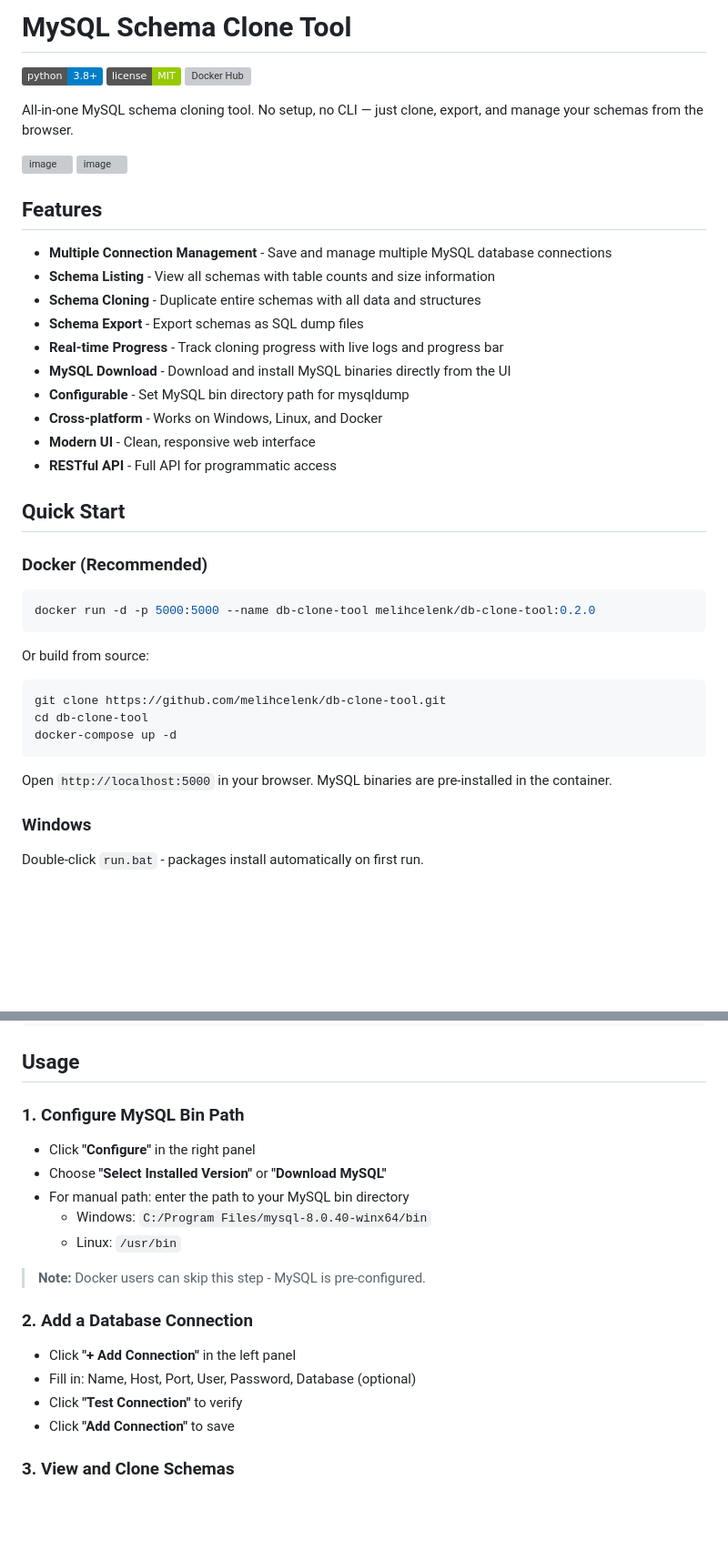
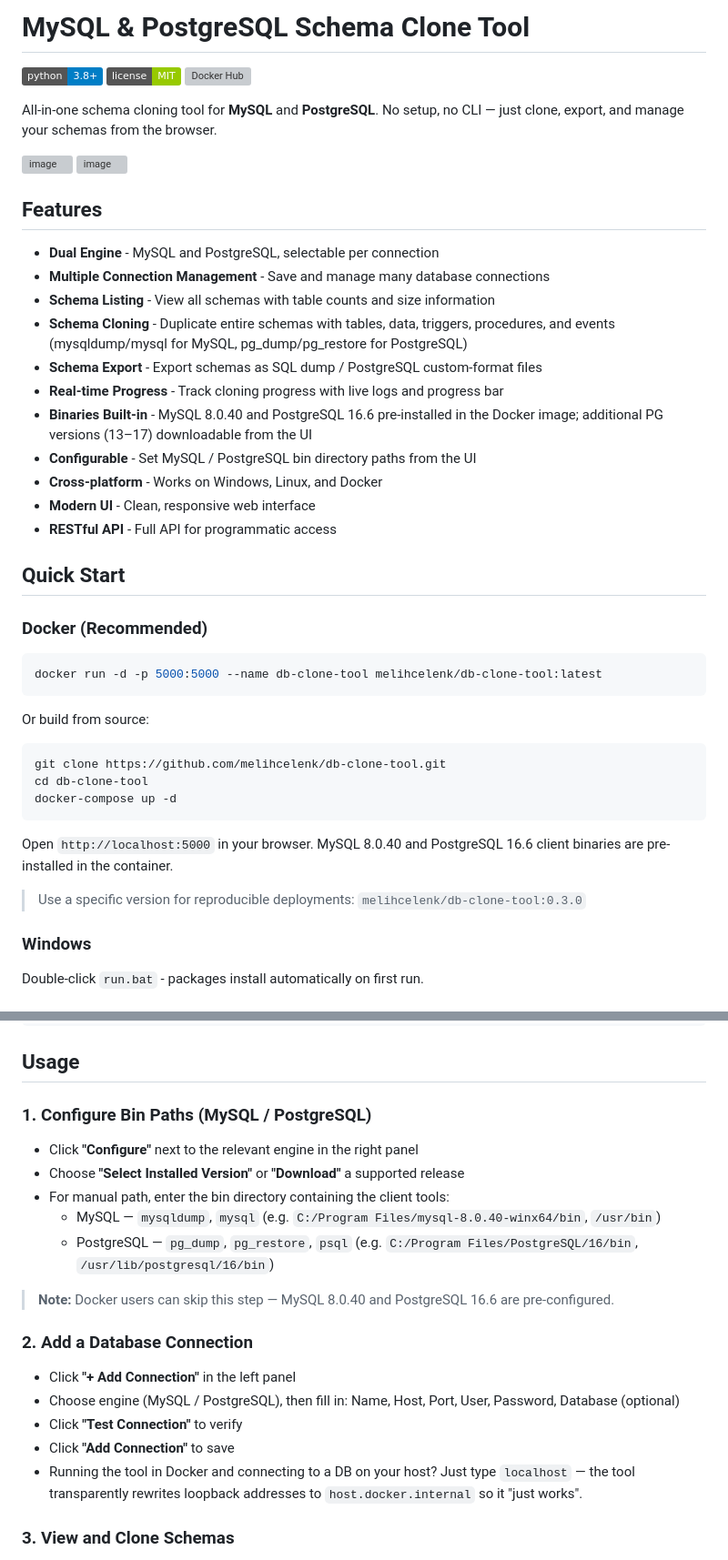
Before and after one commit to melihcelenk/DB-Clone-Tool, a Markdown page: README.md, 2 parts joined by grey strips. Shown at 91% size. Rendered like a GitHub page; badges without logos; blank space fills up the shorter version; grey boxes are pictures that could not be loaded.

Commit message:
docs: update README to include PostgreSQL support updates
- Added PostgreSQL to the project description and features.
- Detailed bin path configuration for both MySQL and PostgreSQL.
- Updated Docker and usage instructions for PostgreSQL client pre-installation.
- Listed API endpoints and file structure changes for PostgreSQL support.

````diff
--- a/README.md
+++ b/README.md
@@ -1,10 +1,10 @@
-# MySQL Schema Clone Tool
+# MySQL & PostgreSQL Schema Clone Tool
 
 [![Python Version](https://img.shields.io/badge/python-3.8%2B-blue.svg)](https://www.python.org/downloads/)
 [![License](https://img.shields.io/badge/license-MIT-green.svg)](LICENSE)
 [![Docker Hub](https://img.shields.io/docker/v/melihcelenk/db-clone-tool?label=Docker%20Hub&logo=docker)](https://hub.docker.com/r/melihcelenk/db-clone-tool)
 
-All-in-one MySQL schema cloning tool. No setup, no CLI — just clone, export, and manage your schemas from the browser.
+All-in-one schema cloning tool for **MySQL** and **PostgreSQL**. No setup, no CLI — just clone, export, and manage your schemas from the browser.
 
 <img width="2136" height="1343" alt="image" src="https://github.com/user-attachments/assets/e8b883f3-f1bd-436c-b49d-aabc8dee9513" />
 <img width="1417" height="892" alt="image" src="https://github.com/user-attachments/assets/1399d4fe-b919-4087-9b61-1ca8a158115a" />
@@ -12,13 +12,14 @@ All-in-one MySQL schema cloning tool. No setup, no CLI — just clone, export, a
 
 ## Features
 
-- **Multiple Connection Management** - Save and manage multiple MySQL database connections
+- **Dual Engine** - MySQL and PostgreSQL, selectable per connection
+- **Multiple Connection Management** - Save and manage many database connections
 - **Schema Listing** - View all schemas with table counts and size information
-- **Schema Cloning** - Duplicate entire schemas with all data and structures
-- **Schema Export** - Export schemas as SQL dump files
+- **Schema Cloning** - Duplicate entire schemas with tables, data, triggers, procedures, and events (mysqldump/mysql for MySQL, pg_dump/pg_restore for PostgreSQL)
+- **Schema Export** - Export schemas as SQL dump / PostgreSQL custom-format files
 - **Real-time Progress** - Track cloning progress with live logs and progress bar
-- **MySQL Download** - Download and install MySQL binaries directly from the UI
-- **Configurable** - Set MySQL bin directory path for mysqldump
+- **Binaries Built-in** - MySQL 8.0.40 and PostgreSQL 16.6 pre-installed in the Docker image; additional PG versions (13–17) downloadable from the UI
+- **Configurable** - Set MySQL / PostgreSQL bin directory paths from the UI
 - **Cross-platform** - Works on Windows, Linux, and Docker
 - **Modern UI** - Clean, responsive web interface
 - **RESTful API** - Full API for programmatic access
@@ -28,7 +29,7 @@ All-in-one MySQL schema cloning tool. No setup, no CLI — just clone, export, a
 ### Docker (Recommended)
 
 ```bash
-docker run -d -p 5000:5000 --name db-clone-tool melihcelenk/db-clone-tool:0.2.0
+docker run -d -p 5000:5000 --name db-clone-tool melihcelenk/db-clone-tool:latest
 ```
 
 Or build from source:
@@ -39,7 +40,9 @@ cd db-clone-tool
 docker-compose up -d
 ```
 
-Open `http://localhost:5000` in your browser. MySQL binaries are pre-installed in the container.
+Open `http://localhost:5000` in your browser. MySQL 8.0.40 and PostgreSQL 16.6 client binaries are pre-installed in the container.
+
+> Use a specific version for reproducible deployments: `melihcelenk/db-clone-tool:0.3.0`
 
 ### Windows
 
@@ -68,22 +71,23 @@ python -m src.db_clone_tool.main
 
 ## Usage
 
-### 1. Configure MySQL Bin Path
+### 1. Configure Bin Paths (MySQL / PostgreSQL)
 
-- Click **"Configure"** in the right panel
-- Choose **"Select Installed Version"** or **"Download MySQL"**
-- For manual path: enter the path to your MySQL bin directory
-  - Windows: `C:/Program Files/mysql-8.0.40-winx64/bin`
-  - Linux: `/usr/bin`
+- Click **"Configure"** next to the relevant engine in the right panel
+- Choose **"Select Installed Version"** or **"Download"** a supported release
+- For manual path, enter the bin directory containing the client tools:
+  - MySQL — `mysqldump`, `mysql` (e.g. `C:/Program Files/mysql-8.0.40-winx64/bin`, `/usr/bin`)
+  - PostgreSQL — `pg_dump`, `pg_restore`, `psql` (e.g. `C:/Program Files/PostgreSQL/16/bin`, `/usr/lib/postgresql/16/bin`)
 
-> **Note:** Docker users can skip this step - MySQL is pre-configured.
+> **Note:** Docker users can skip this step — MySQL 8.0.40 and PostgreSQL 16.6 are pre-configured.
 
 ### 2. Add a Database Connection
 
 - Click **"+ Add Connection"** in the left panel
-- Fill in: Name, Host, Port, User, Password, Database (optional)
+- Choose engine (MySQL / PostgreSQL), then fill in: Name, Host, Port, User, Password, Database (optional)
 - Click **"Test Connection"** to verify
 - Click **"Add Connection"** to save
+- Running the tool in Docker and connecting to a DB on your host? Just type `localhost` — the tool transparently rewrites loopback addresses to `host.docker.internal` so it "just works".
 
 ### 3. View and Clone Schemas
 
````
Also changed, not shown: other parts of README.md (+15 -6 lines).
